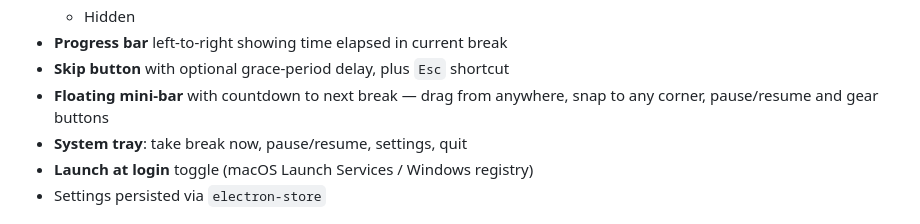
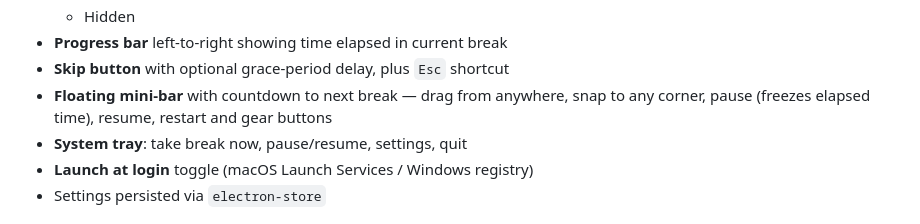
Before and after one commit to MACGalaviz/hey-watch-out, a Markdown page: README.md, the part around the change. Rendered like a GitHub page.

Commit message:
📝 Docs(readme): note pause-freeze and restart mini-bar button
// Miguel Cabañas

```diff
--- a/README.md
+++ b/README.md
@@ -50,7 +50,7 @@ So I built it.
   - Hidden
 - **Progress bar** left-to-right showing time elapsed in current break
 - **Skip button** with optional grace-period delay, plus `Esc` shortcut
-- **Floating mini-bar** with countdown to next break — drag from anywhere, snap to any corner, pause/resume and gear buttons
+- **Floating mini-bar** with countdown to next break — drag from anywhere, snap to any corner, pause (freezes elapsed time), resume, restart and gear buttons
 - **System tray**: take break now, pause/resume, settings, quit
 - **Launch at login** toggle (macOS Launch Services / Windows registry)
 - Settings persisted via `electron-store`
```
